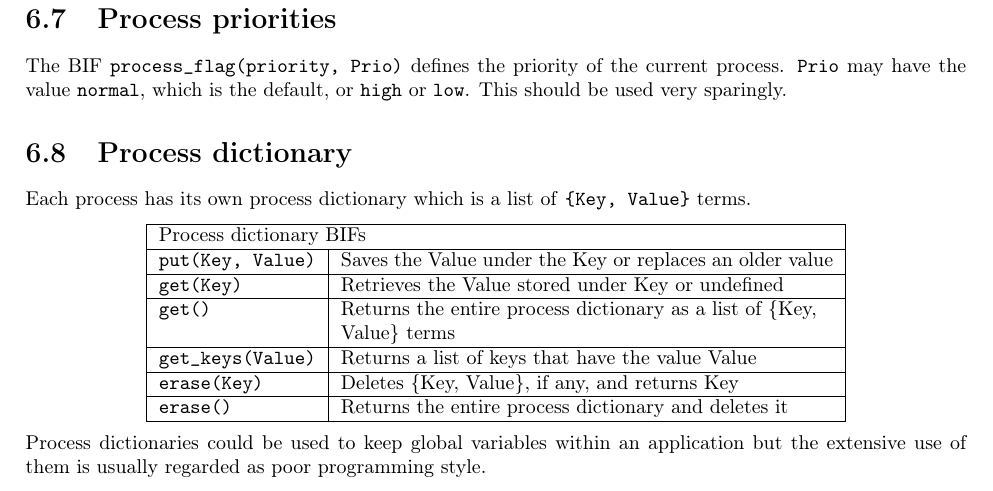
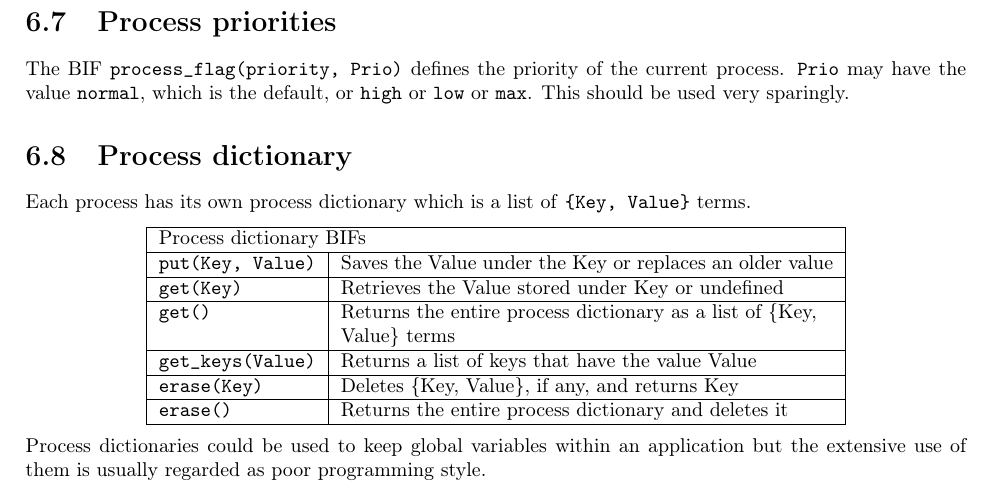
Before and after one commit to esl/erlang-handbook, a LaTeX thesis (ErlangHandbook.tex, which reads chapters/06-processes.tex): part of page 31 of 43, cut so that both start at the same text. Compiled offline with pdfLaTeX.

Commit message:
There is a forth priority
In my opinion the process priority section should be omitted.

```diff
--- a/chapters/06-processes.tex
+++ b/chapters/06-processes.tex
@@ -291,7 +291,7 @@ also at other nodes.
 \section{Process priorities}
 The BIF \texttt{process\_flag(priority, Prio)} defines the priority of
 the current process. \texttt{Prio} may have the value \texttt{normal},
-which is the default, or \texttt{high} or \texttt{low}. This should be
+which is the default, or \texttt{high} or \texttt{low} or \texttt{max}. This should be
 used very sparingly.
 
 
```
